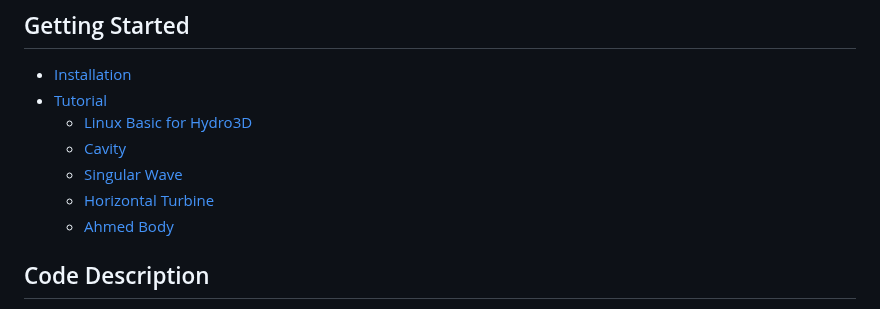
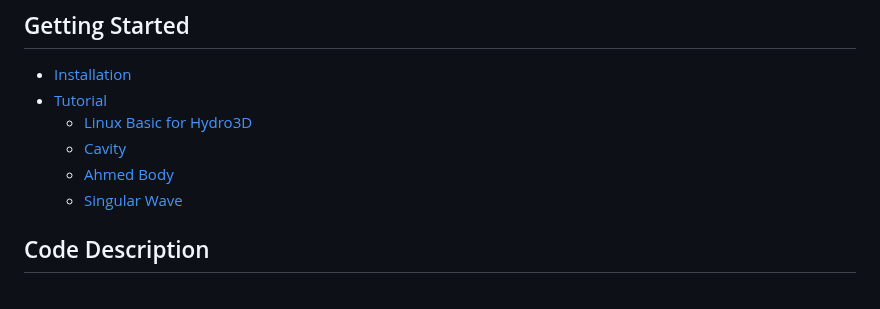
Before and after one commit to Hydro3DTeam/hydro3D, a Markdown page: SUMMARY.md, the part around the change. Rendered like a GitHub page.

```diff
--- a/SUMMARY.md
+++ b/SUMMARY.md
@@ -12,9 +12,8 @@
 * [Tutorial](get-started/tutorial/README.md)
   * [Linux Basic for Hydro3D](get-started/tutorial/tutorial.md)
   * [Cavity](get-started/tutorial/cavity.md)
+  * [Ahmed Body](get-started/tutorial/ahmed-body.md)
   * [Singular Wave](get-started/tutorial/singular-wave.md)
-  * [Horizontal Turbine](get-started/tutorial/horizontal-turbine.md)
-  * [Ahmed Body](get-started/tutorial/ahmed-body.md)
 
 ## Code Description
 
```
Also changed, not shown: gallery.md (+1 -3 lines), get-started/tutorial/horizontal-turbine.md (deleted, +0 -7 lines), get-started/tutorial/singular-wave.md (+3 -1 lines), .gitbook/assets/solitary_2D.gif (added).
